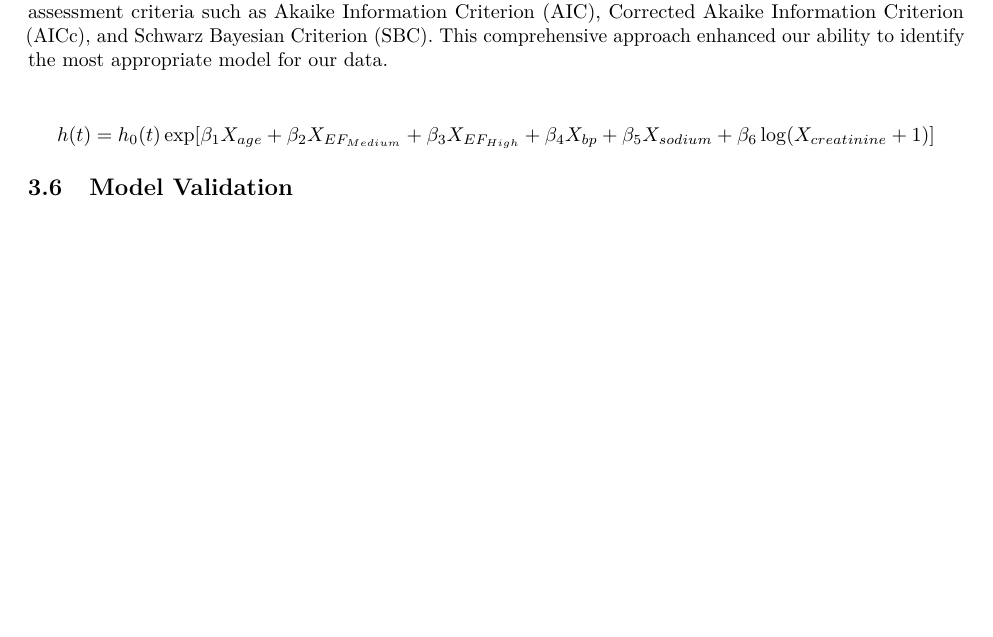
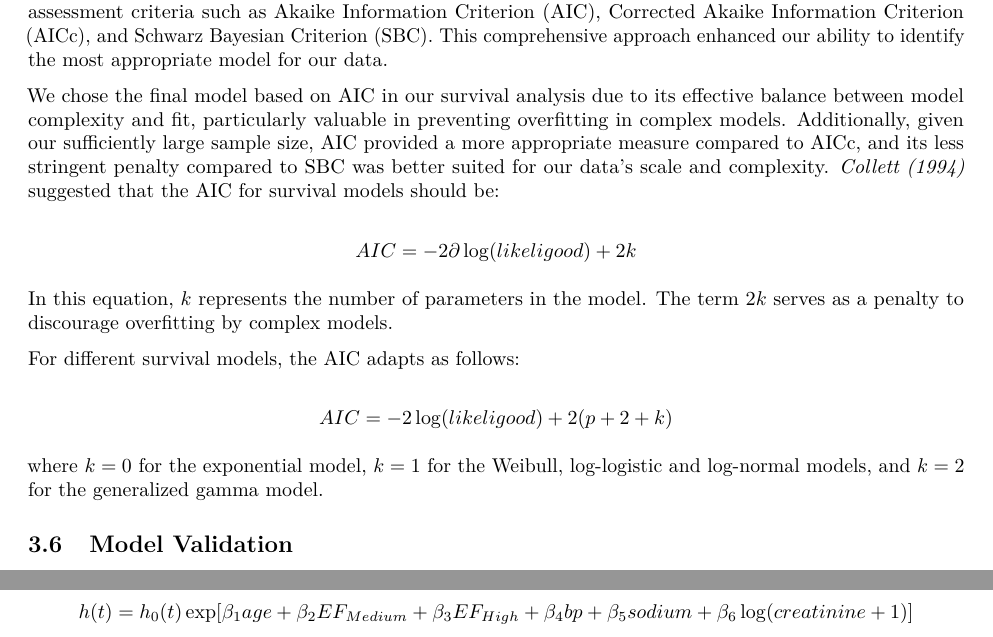
Before and after one commit to yhuan196/Heart_Failure, an R Markdown document (P8108_final_report.Rmd): part of page 8 of 17 before the commit and two parts of pages 8 and 10 of 18 after it, the two joined at a grey line, cut so that both start at the same text, the shorter picture padded with empty space. Rendered offline with R 4.5, knitr and Pandoc, then LaTeX, with nearby package versions; some code elsewhere in the file could not run offline; column names are cleaned by a stand-in for the janitor package.

Commit message:
AIC formula

```diff
--- a/P8108_final_report.Rmd
+++ b/P8108_final_report.Rmd
@@ -342,9 +343,22 @@ where $\chi^2_{LR}(v, s)$ is the log-rank test statistic computed for a split $s
 ### Stepwise Selection
 In model selection process, we incorporated bidirectional stepwise selection, alongside using various model assessment criteria such as Akaike Information Criterion (AIC), Corrected Akaike Information Criterion (AICc), and Schwarz Bayesian Criterion (SBC). This comprehensive approach enhanced our ability to identify the most appropriate model for our data.
 
+We chose the final model based on AIC in our survival analysis due to its effective balance between model complexity and fit, particularly valuable in preventing overfitting in complex models. Additionally, given our sufficiently large sample size, AIC provided a more appropriate measure compared to AICc, and its less stringent penalty compared to SBC was better suited for our data's scale and complexity. *Collett (1994)* suggested that the AIC for survival models should be:
+
+
 $$
-h(t) = h_0(t)\exp[\beta_1X_{age} + \beta_2X_{EF_{Medium}} + \beta_3X_{EF_{High}} + \beta_4X_{bp}+\beta_5X_{sodium} + \beta_6\log(X_{creatinine}+1)]
+AIC = -2\partial \log(likeligood) +2k
 $$
+
+In this equation, $k$ represents the number of parameters in the model. The term $2k$ serves as a penalty to discourage overfitting by complex models.
+
+For different survival models, the AIC adapts as follows:
+
+$$
+AIC = -2\log(likeligood) + 2(p+2+k)
+$$
+
+where $k = 0$ for the exponential model, $k = 1$ for the Weibull, log-logistic and log-normal models, and $k = 2$ for the generalized gamma model.
 
 
 ## Model Validation
```
Also changed, not shown: P8108_final_report.pdf, P8108_final_report.Rmd (13 more changed lines), 1 other file.
